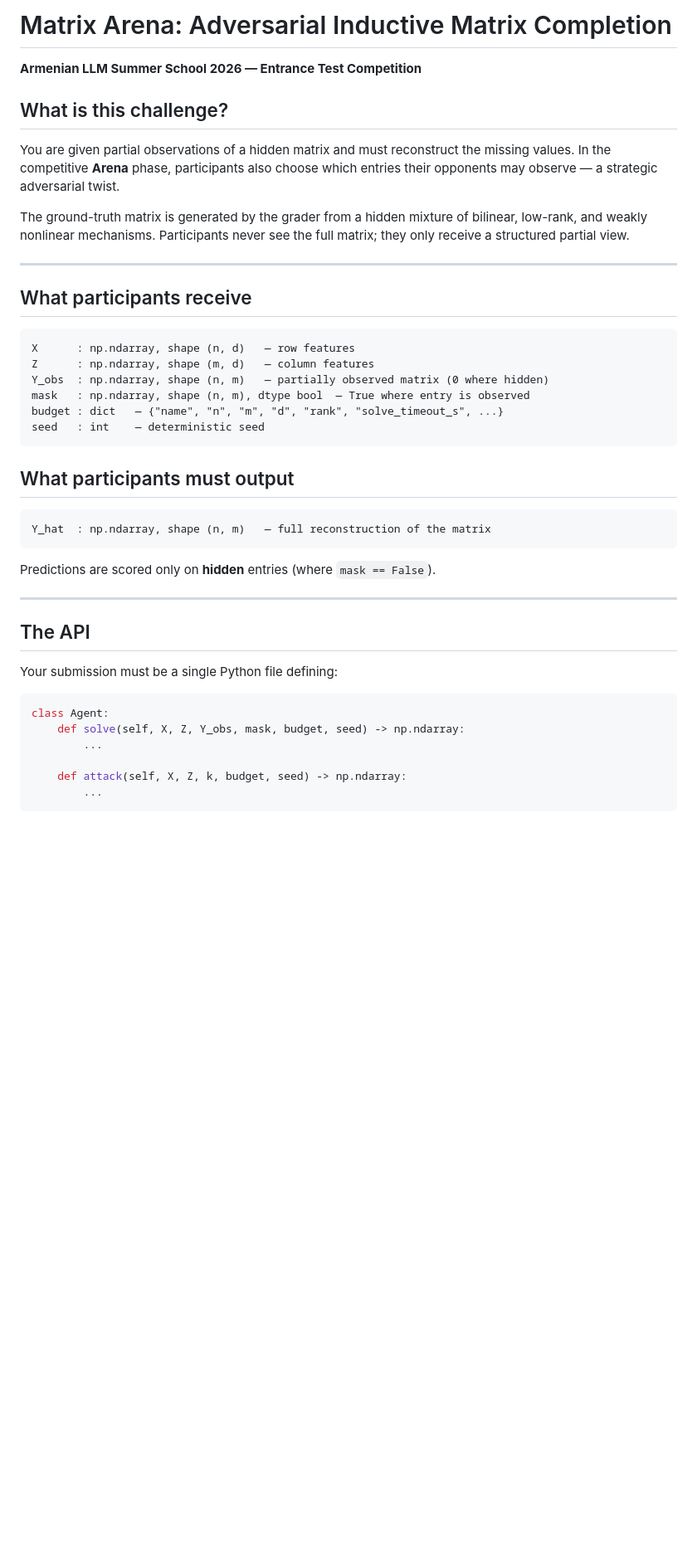
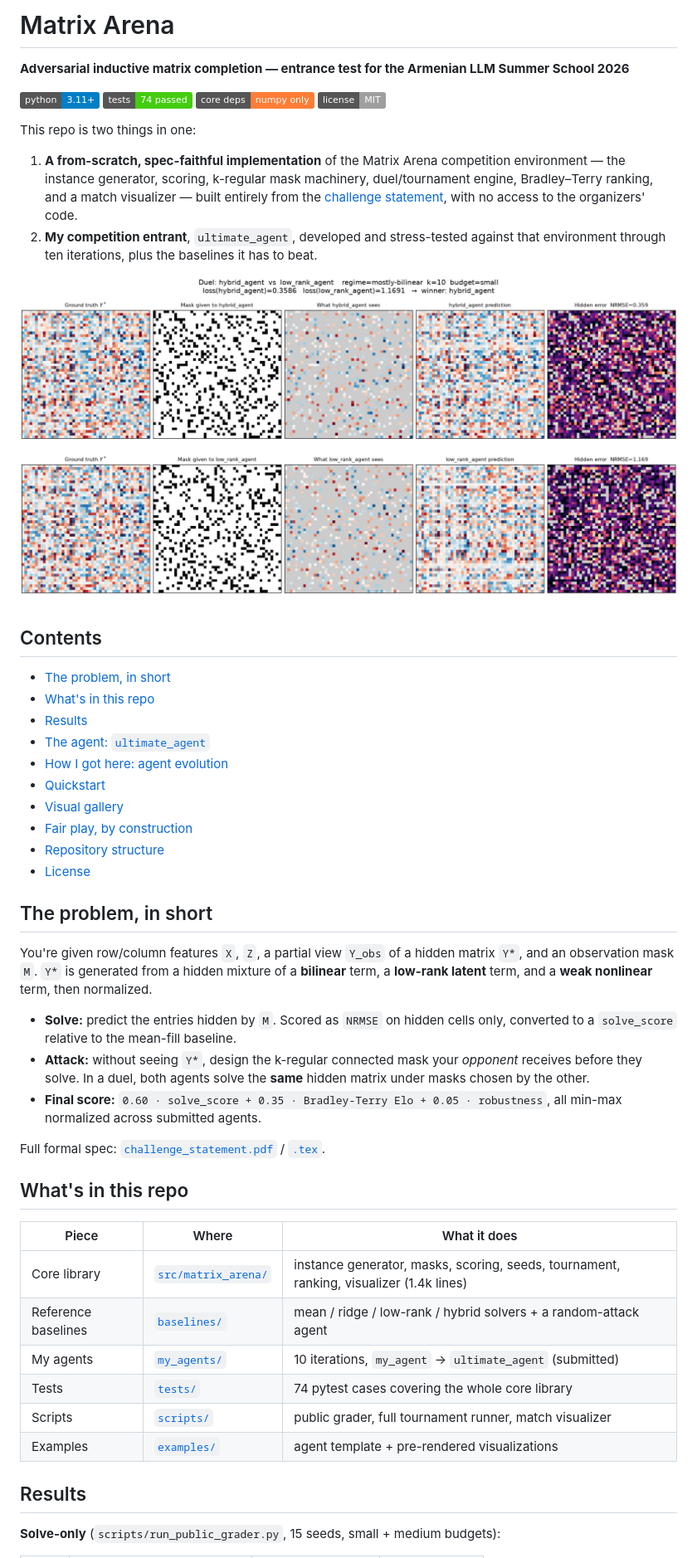
Before and after one commit to Arash-ra03/adversarial-matrix-completion, a Markdown page: README.md, the part around one of its changes. Shown at 83% size. Rendered like a GitHub page; badges without logos; blank space fills up the shorter version.

````diff
--- a/README.md
+++ b/README.md
@@ -1,46 +1,54 @@
-# Matrix Arena: Adversarial Inductive Matrix Completion
+# Matrix Arena
 
-**Armenian LLM Summer School 2026 — Entrance Test Competition**
+**Adversarial inductive matrix completion — entrance test for the Armenian LLM Summer School 2026**
 
-## What is this challenge?
+![Python 3.11+](https://img.shields.io/badge/python-3.11%2B-blue)
+![Tests](https://img.shields.io/badge/tests-74%20passed-brightgreen)
+![Core deps](https://img.shields.io/badge/core%20deps-numpy%20only-orange)
+![License](https://img.shields.io/badge/license-MIT-lightgrey)
 
-You are given partial observations of a hidden matrix and must reconstruct the missing values. In the competitive **Arena** phase, participants also choose which entries their opponents may observe — a strategic adversarial twist.
+This repo is two things in one:
 
-The ground-truth matrix is generated by the grader from a hidden mixture of bilinear, low-rank, and weakly nonlinear mechanisms. Participants never see the full matrix; they only receive a structured partial view.
+1. **A from-scratch, spec-faithful implementation** of the Matrix Arena competition environment — the instance generator, scoring, k-regular mask machinery, duel/tournament engine, Bradley–Terry ranking, and a match visualizer — built entirely from the [challenge statement](challenge_statement.pdf), with no access to the organizers' code.
+2. **My competition entrant**, `ultimate_agent`, developed and stress-tested against that environment through ten iterations, plus the baselines it has to beat.
 
----
+![Duel example](duel.png)
 
-## What participants receive
+## Contents
 
-```
-X      : np.ndarray, shape (n, d)   — row features
-Z      : np.ndarray, shape (m, d)   — column features
-Y_obs  : np.ndarray, shape (n, m)   — partially observed matrix (0 where hidden)
-mask   : np.ndarray, shape (n, m), dtype bool  — True where entry is observed
-budget : dict   — {"name", "n", "m", "d", "rank", "solve_timeout_s", ...}
-seed   : int    — deterministic seed
-```
+- [The problem, in short](#the-problem-in-short)
+- [What's in this repo](#whats-in-this-repo)
+- [Results](#results)
+- [The agent: `ultimate_agent`](#the-agent-ultimate_agent)
+- [How I got here: agent evolution](#how-i-got-here-agent-evolution)
+- [Quickstart](#quickstart)
+- [Visual gallery](#visual-gallery)
+- [Fair play, by construction](#fair-play-by-construction)
+- [Repository structure](#repository-structure)
+- [License](#license)
 
-## What participants must output
+## The problem, in short
 
-```
-Y_hat  : np.ndarray, shape (n, m)   — full reconstruction of the matrix
-```
+You're given row/column features `X`, `Z`, a partial view `Y_obs` of a hidden matrix `Y*`, and an observation mask `M`. `Y*` is generated from a hidden mixture of a **bilinear** term, a **low-rank latent** term, and a **weak nonlinear** term, then normalized.
 
-Predictions are scored only on **hidden** entries (where `mask == False`).
+- **Solve:** predict the entries hidden by `M`. Scored as `NRMSE` on hidden cells only, converted to a `solve_score` relative to the mean-fill baseline.
+- **Attack:** without seeing `Y*`, design the k-regular connected mask your *opponent* receives before they solve. In a duel, both agents solve the **same** hidden matrix under masks chosen by the other.
+- **Final score:** `0.60 · solve_score + 0.35 · Bradley-Terry Elo + 0.05 · robustness`, all min-max normalized across submitted agents.
 
----
+Full formal spec: [`challenge_statement.pdf`](challenge_statement.pdf) / [`.tex`](challenge_statement.tex).
 
-## The API
+## What's in this repo
 
-Your submission must be a single Python file defining:
+| Piece | Where | What it does |
+|---|---|---|
+| Core library | [`src/matrix_arena/`](src/matrix_arena) | instance generator, masks, scoring, seeds, tournament, ranking, visualizer (1.4k lines) |
+| Reference baselines | [`baselines/`](baselines) | mean / ridge / low-rank / hybrid solvers + a random-attack agent |
+| My agents | [`my_agents/`](my_agents) | 10 iterations, `my_agent` → `ultimate_agent` (submitted) |
+| Tests | [`tests/`](tests) | 74 pytest cases covering the whole core library |
+| Scripts | [`scripts/`](scripts) | public grader, full tournament runner, match visualizer |
+| Examples | [`examples/`](examples) | agent template + pre-rendered visualizations |
 
-```python
-class Agent:
-    def solve(self, X, Z, Y_obs, mask, budget, seed) -> np.ndarray:
-        ...
+## Results
 
-    def attack(self, X, Z, k, budget, seed) -> np.ndarray:
-        ...
-```
+**Solve-only** (`scripts/run_public_grader.py`, 15 seeds, small + medium budgets):
 
````
Also changed, not shown: other parts of README.md (+102 -233 lines).
